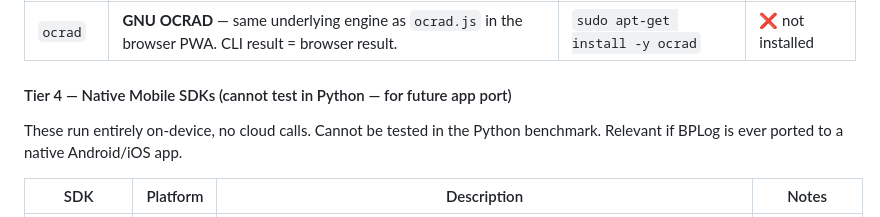
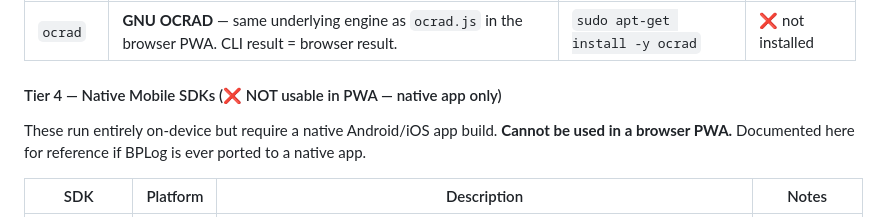
Before and after one commit to Comfac-Global-Group/bp-app, a Markdown page: QA-log.md, the part around one of its changes. GitHub-like rendering.

```diff
--- a/QA-log.md
+++ b/QA-log.md
@@ -769,9 +791,9 @@ Complete catalogue of all engines to be tested, in priority order. Install comma
 |-----------|-------------|---------|--------|
 | `ocrad` | **GNU OCRAD** — same underlying engine as `ocrad.js` in the browser PWA. CLI result = browser result. | `sudo apt-get install -y ocrad` | ❌ not installed |
 
-#### Tier 4 — Native Mobile SDKs (cannot test in Python — for future app port)
+#### Tier 4 — Native Mobile SDKs (❌ NOT usable in PWA — native app only)
 
-These run entirely on-device, no cloud calls. Cannot be tested in the Python benchmark. Relevant if BPLog is ever ported to a native Android/iOS app.
+These run entirely on-device but require a native Android/iOS app build. **Cannot be used in a browser PWA.** Documented here for reference if BPLog is ever ported to a native app.
 
 | SDK | Platform | Description | Notes |
 |-----|----------|-------------|-------|
```
Also changed, not shown: other parts of QA-log.md (+37 -15 lines).
